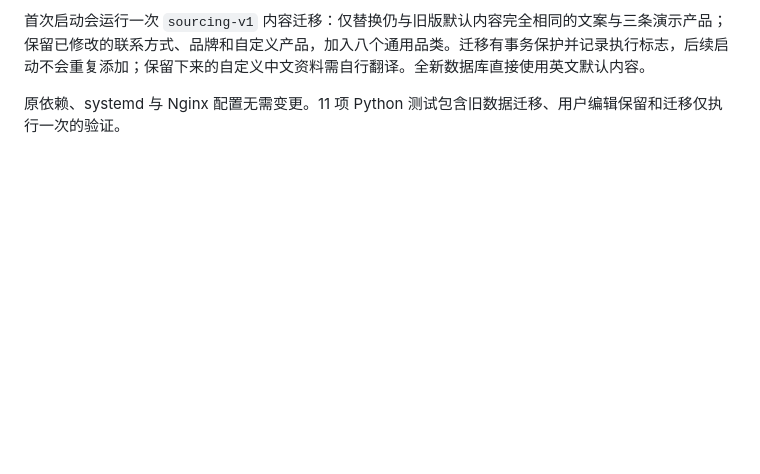
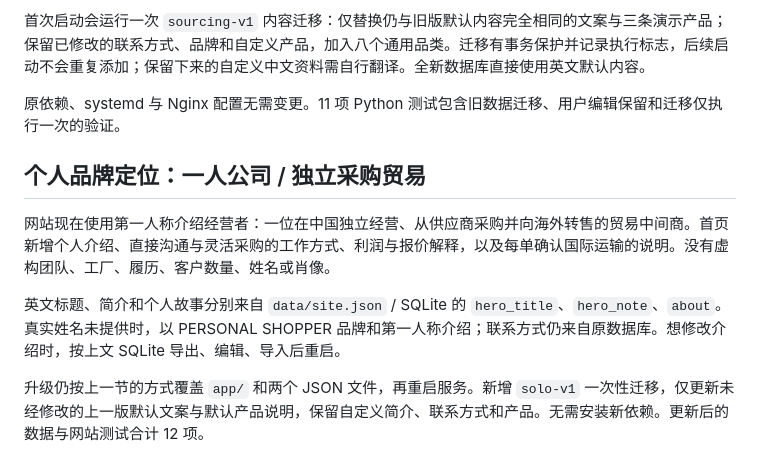
Before and after one commit to mooooooood/personal-shopper, a Markdown page: README.md, the part around the change. GitHub-like rendering; blank space fills up the shorter version.

Commit message:
Document the independent owner and content migration
Updated README to reflect changes in personal branding and migration process.

```diff
--- a/README.md
+++ b/README.md
@@ -236,3 +236,12 @@ sudo systemctl restart personal-shopper
 首次启动会运行一次 `sourcing-v1` 内容迁移：仅替换仍与旧版默认内容完全相同的文案与三条演示产品；保留已修改的联系方式、品牌和自定义产品，加入八个通用品类。迁移有事务保护并记录执行标志，后续启动不会重复添加；保留下来的自定义中文资料需自行翻译。全新数据库直接使用英文默认内容。
 
 原依赖、systemd 与 Nginx 配置无需变更。11 项 Python 测试包含旧数据迁移、用户编辑保留和迁移仅执行一次的验证。
+
+
+## 个人品牌定位：一人公司 / 独立采购贸易
+
+网站现在使用第一人称介绍经营者：一位在中国独立经营、从供应商采购并向海外转售的贸易中间商。首页新增个人介绍、直接沟通与灵活采购的工作方式、利润与报价解释，以及每单确认国际运输的说明。没有虚构团队、工厂、履历、客户数量、姓名或肖像。
+
+英文标题、简介和个人故事分别来自 `data/site.json` / SQLite 的 `hero_title`、`hero_note`、`about`。真实姓名未提供时，以 PERSONAL SHOPPER 品牌和第一人称介绍；联系方式仍来自原数据库。想修改介绍时，按上文 SQLite 导出、编辑、导入后重启。
+
+升级仍按上一节的方式覆盖 `app/` 和两个 JSON 文件，再重启服务。新增 `solo-v1` 一次性迁移，仅更新未经修改的上一版默认文案与默认产品说明，保留自定义简介、联系方式和产品。无需安装新依赖。更新后的数据与网站测试合计 12 项。
```
